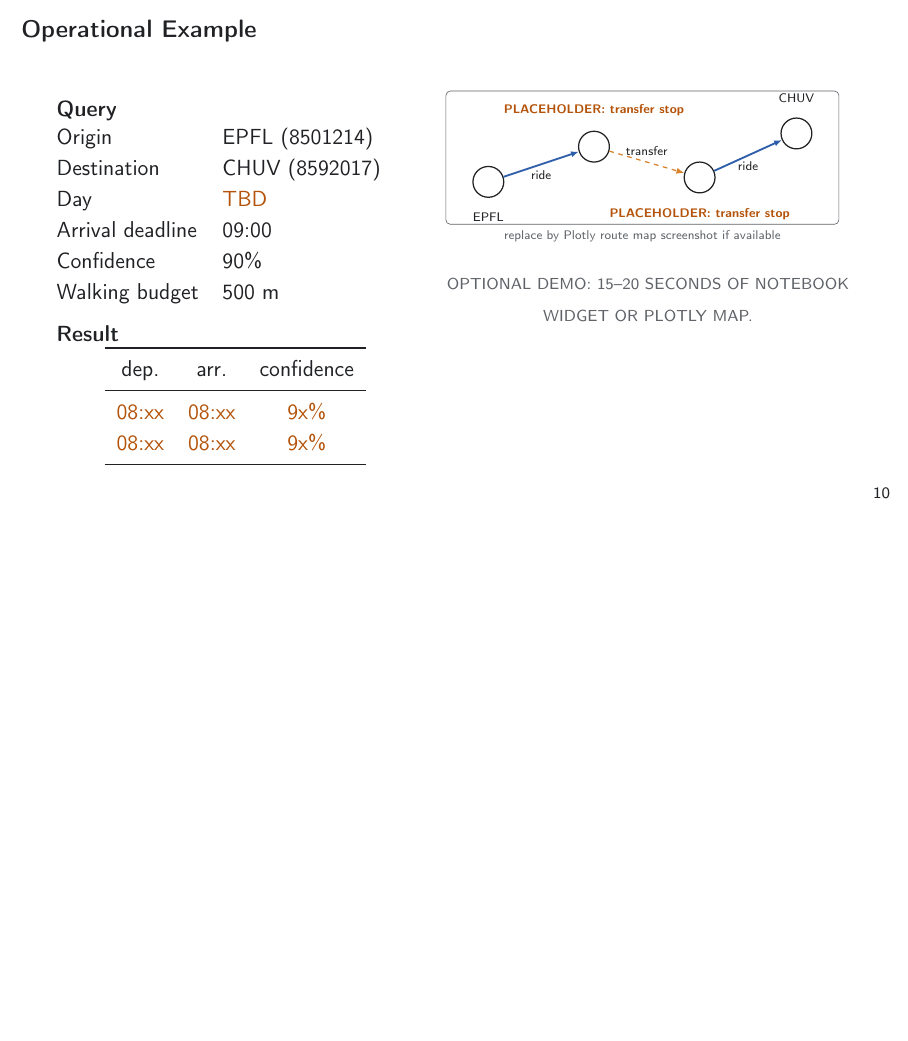
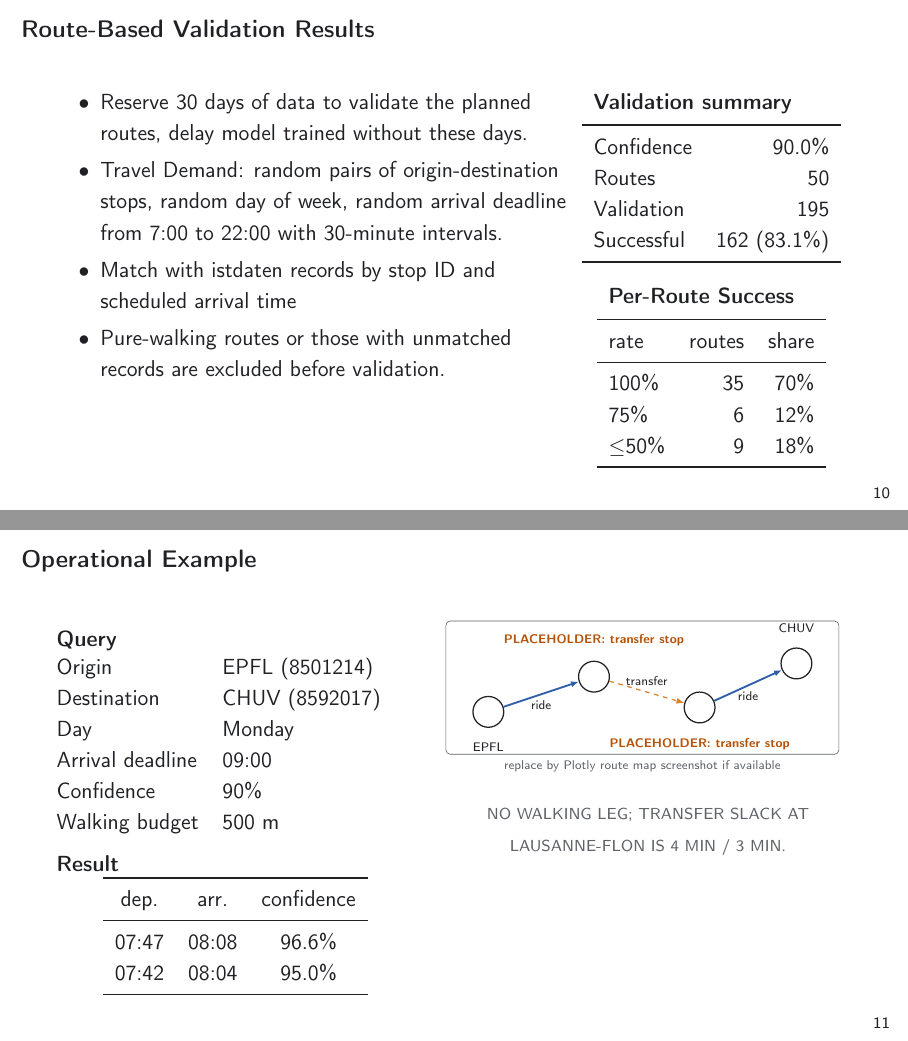
Before and after one commit to BruceKZ/COM490-Slides, LaTeX slides (main.tex): page 16 of 18 before the commit and pages 16 and 17 of 19 after it, the two joined at a grey line, the shorter picture padded with empty space. Compiled offline with pdfLaTeX.

Commit message:
update validation results

```diff
--- a/main.tex
+++ b/main.tex
@@ -247,6 +247,44 @@
 \end{frame}
 
 % ---------------------------------------------------------------------------
+
+\begin{frame}{Route-Based Validation Results}
+  \begin{columns}[T,onlytextwidth]
+    \column{0.65\textwidth}
+      \begin{itemize}
+        \item Reserve 30 days of data to validate the planned routes, delay model trained without these days.
+        \item Travel Demand: random pairs of origin-destination stops, random day of week, random arrival deadline from 7:00 to 22:00 with 30-minute intervals.
+        \item Match with istdaten records by stop ID and scheduled arrival time
+        \item Pure-walking routes or those with unmatched records are excluded before validation.
+      \end{itemize}
+
+    \column{0.35\textwidth}
+      \centering
+      \begin{tabular}{lr}
+        \multicolumn{2}{l}{\bfseries Validation summary}\\[1mm]
+        \toprule
+        Confidence & 90.0\%\\
+        Routes & 50\\
+        Validation & 195\\
+        Successful & 162 (83.1\%)\\
+        \bottomrule
+      \end{tabular}
+
+      \vspace{3mm}
+      \begin{tabular}{lrr}
+        \multicolumn{3}{l}{\bfseries Per-Route Success}\\[1mm]
+        \toprule
+        rate & routes & share\\
+        \midrule
+        100\% & 35 & 70\%\\
+        75\% & 6 & 12\%\\
+        $\leq$50\% & 9 & 18\%\\
+        \bottomrule
+      \end{tabular}
+  \end{columns}
+\end{frame}
+
+% ---------------------------------------------------------------------------
 \begin{frame}{Operational Example}
   \begin{columns}[T,onlytextwidth]
     \column{0.45\textwidth}
@@ -254,7 +292,7 @@
         \begin{tabular}{@{}ll@{}}
           Origin & EPFL (8501214)\\
           Destination & CHUV (8592017)\\
-          Day & \textcolor{warn}{TBD}\\
+          Day & Monday\\
           Arrival deadline & 09:00\\
           Confidence & 90\%\\
           Walking budget & 500 m
@@ -267,8 +305,8 @@
           \toprule
           dep. & arr. & confidence\\
           \midrule
-          \textcolor{warn}{08:xx} & \textcolor{warn}{08:xx} & \textcolor{warn}{9x\%}\\
-          \textcolor{warn}{08:xx} & \textcolor{warn}{08:xx} & \textcolor{warn}{9x\%}\\
+          07:47 & 08:08 & 96.6\%\\
+          07:42 & 08:04 & 95.0\%\\
           \bottomrule
         \end{tabular}
       \end{block}
@@ -280,7 +318,7 @@
       }
 
       \vspace{2mm}
-      \smallcap{Optional demo: 15--20 seconds of notebook widget or Plotly map.}
+      \smallcap{No walking leg; transfer slack at Lausanne-Flon is 4 min / 3 min.}
   \end{columns}
 \end{frame}
 
```
